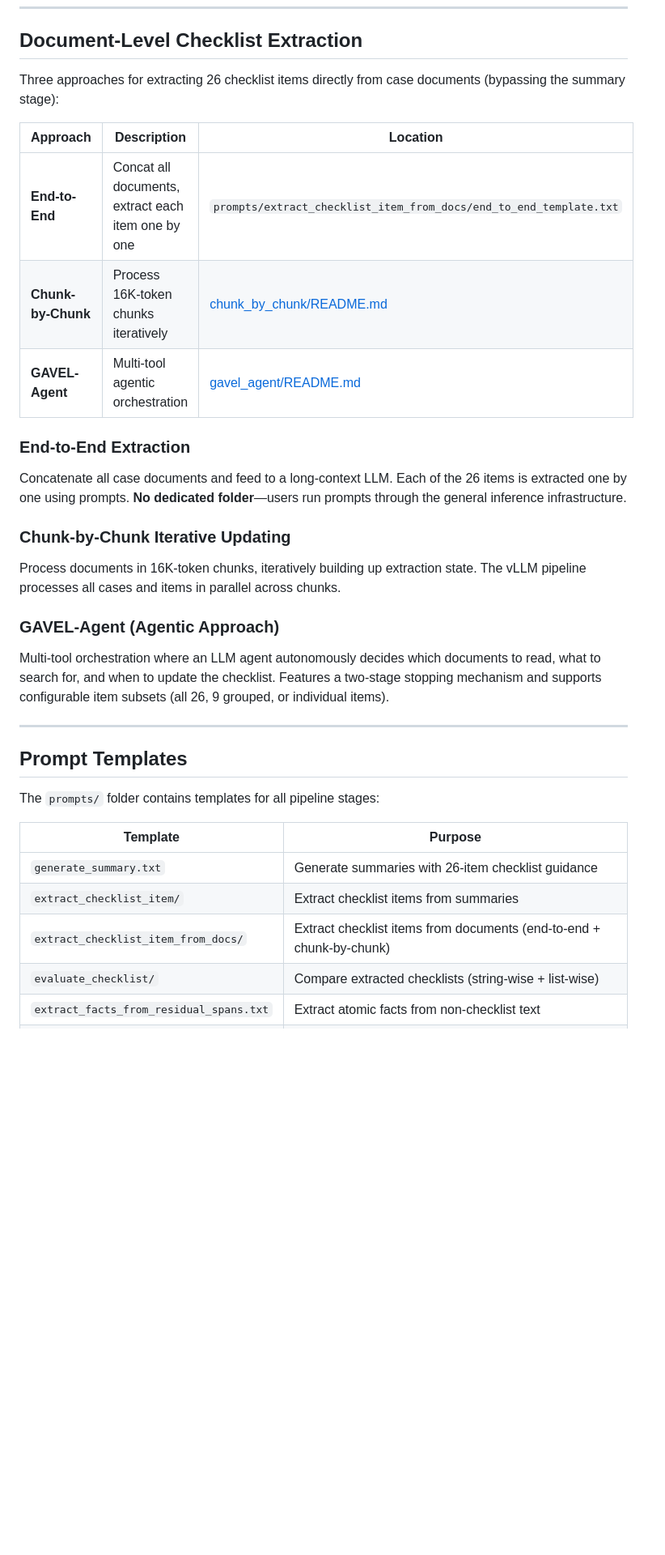
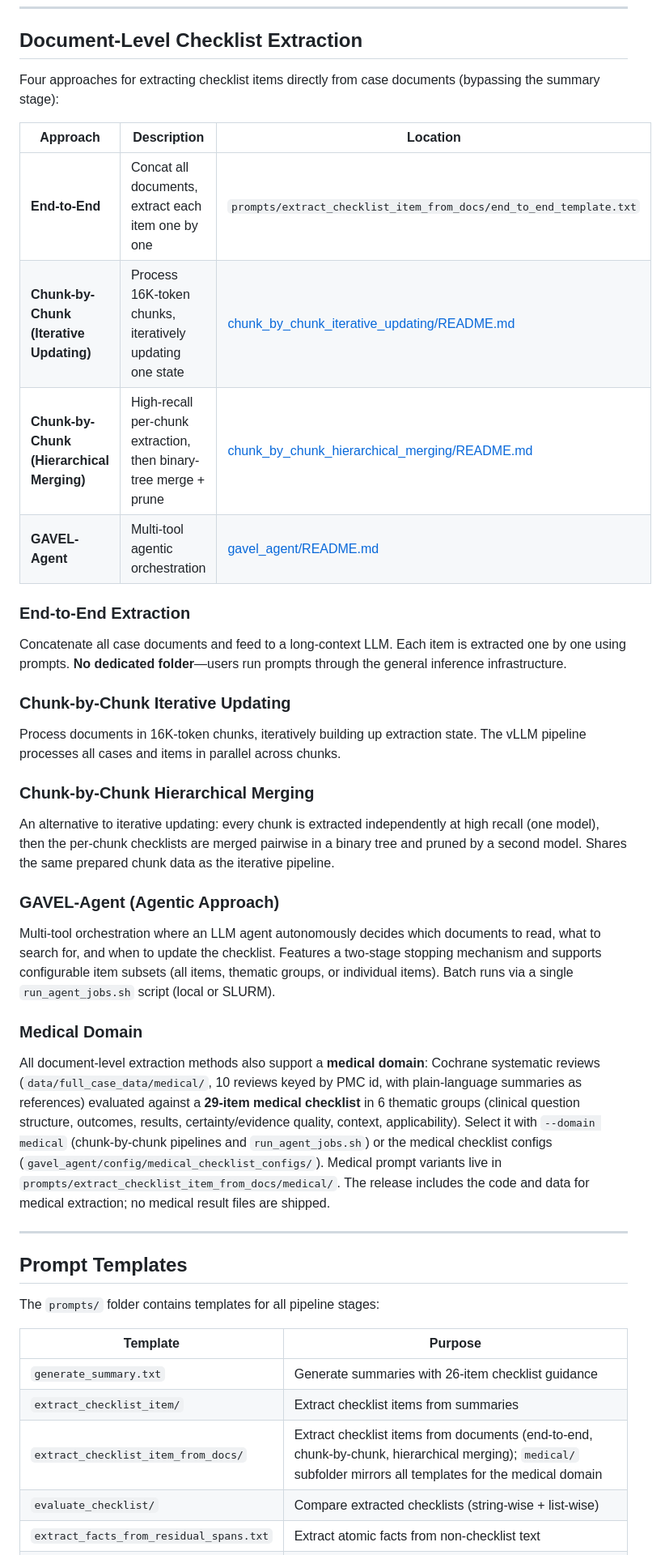
Before and after one commit to Yao-Dou/gavel, a Markdown page: README.md, the part around one of its changes. Shown at 81% size. GitHub-like rendering; blank space fills up the shorter version.

```diff
--- a/README.md
+++ b/README.md
@@ -205,22 +210,30 @@ See [data/README.md](data/README.md) for complete item definitions.
 
 ## Document-Level Checklist Extraction
 
-Three approaches for extracting 26 checklist items directly from case documents (bypassing the summary stage):
+Four approaches for extracting checklist items directly from case documents (bypassing the summary stage):
 
 | Approach | Description | Location |
 |----------|-------------|----------|
 | **End-to-End** | Concat all documents, extract each item one by one | `prompts/extract_checklist_item_from_docs/end_to_end_template.txt` |
-| **Chunk-by-Chunk** | Process 16K-token chunks iteratively | [chunk_by_chunk/README.md](src/extract_checklist_from_documents/chunk_by_chunk_iterative_updating/README.md) |
+| **Chunk-by-Chunk (Iterative Updating)** | Process 16K-token chunks, iteratively updating one state | [chunk_by_chunk_iterative_updating/README.md](src/extract_checklist_from_documents/chunk_by_chunk_iterative_updating/README.md) |
+| **Chunk-by-Chunk (Hierarchical Merging)** | High-recall per-chunk extraction, then binary-tree merge + prune | [chunk_by_chunk_hierarchical_merging/README.md](src/extract_checklist_from_documents/chunk_by_chunk_hierarchical_merging/README.md) |
 | **GAVEL-Agent** | Multi-tool agentic orchestration | [gavel_agent/README.md](src/extract_checklist_from_documents/gavel_agent/README.md) |
 
 ### End-to-End Extraction
-Concatenate all case documents and feed to a long-context LLM. Each of the 26 items is extracted one by one using prompts. **No dedicated folder**—users run prompts through the general inference infrastructure.
+Concatenate all case documents and feed to a long-context LLM. Each item is extracted one by one using prompts. **No dedicated folder**—users run prompts through the general inference infrastructure.
 
 ### Chunk-by-Chunk Iterative Updating
 Process documents in 16K-token chunks, iteratively building up extraction state. The vLLM pipeline processes all cases and items in parallel across chunks.
 
+### Chunk-by-Chunk Hierarchical Merging
+An alternative to iterative updating: every chunk is extracted independently at high recall (one model), then the per-chunk checklists are merged pairwise in a binary tree and pruned by a second model. Shares the same prepared chunk data as the iterative pipeline.
+
 ### GAVEL-Agent (Agentic Approach)
-Multi-tool orchestration where an LLM agent autonomously decides which documents to read, what to search for, and when to update the checklist. Features a two-stage stopping mechanism and supports configurable item subsets (all 26, 9 grouped, or individual items).
+Multi-tool orchestration where an LLM agent autonomously decides which documents to read, what to search for, and when to update the checklist. Features a two-stage stopping mechanism and supports configurable item subsets (all items, thematic groups, or individual items). Batch runs via a single `run_agent_jobs.sh` script (local or SLURM).
+
+### Medical Domain
+
+All document-level extraction methods also support a **medical domain**: Cochrane systematic reviews (`data/full_case_data/medical/`, 10 reviews keyed by PMC id, with plain-language summaries as references) evaluated against a **29-item medical checklist** in 6 thematic groups (clinical question structure, outcomes, results, certainty/evidence quality, context, applicability). Select it with `--domain medical` (chunk-by-chunk pipelines and `run_agent_jobs.sh`) or the medical checklist configs (`gavel_agent/config/medical_checklist_configs/`). Medical prompt variants live in `prompts/extract_checklist_item_from_docs/medical/`. The release includes the code and data for medical extraction; no medical result files are shipped.
 
 ---
 
@@ -232,7 +245,7 @@ The `prompts/` folder contains templates for all pipeline stages:
 |----------|---------|
 | `generate_summary.txt` | Generate summaries with 26-item checklist guidance |
 | `extract_checklist_item/` | Extract checklist items from summaries |
-| `extract_checklist_item_from_docs/` | Extract checklist items from documents (end-to-end + chunk-by-chunk) |
+| `extract_checklist_item_from_docs/` | Extract checklist items from documents (end-to-end, chunk-by-chunk, hierarchical merging); `medical/` subfolder mirrors all templates for the medical domain |
 | `evaluate_checklist/` | Compare extracted checklists (string-wise + list-wise) |
 | `extract_facts_from_residual_spans.txt` | Extract atomic facts from non-checklist text |
 | `evaluate_writing_style.txt` | Compare writing style across 5 dimensions |
```
Also changed, not shown: other parts of README.md (+10 -3 lines).
